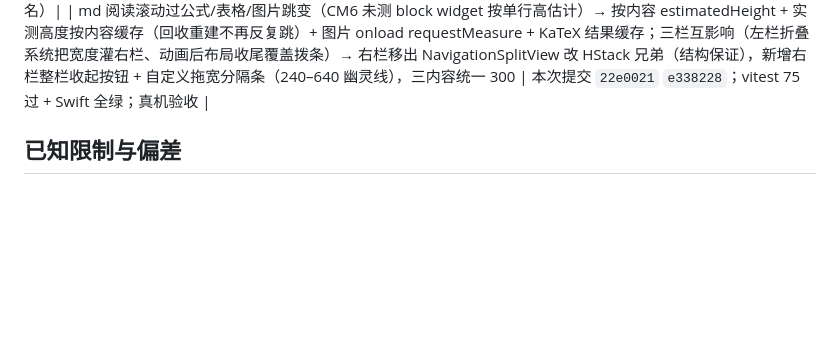
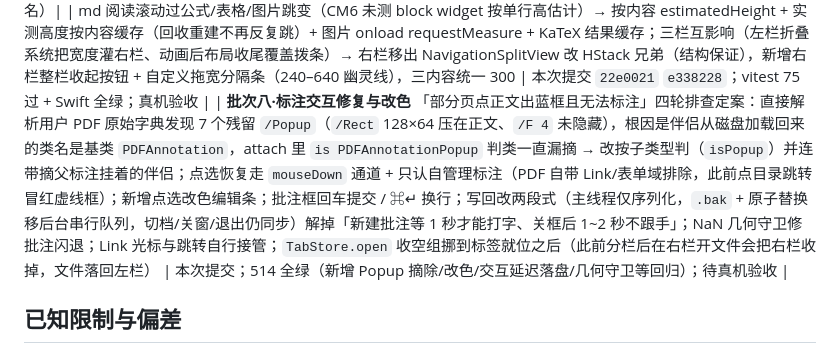
Before and after one commit to whyluna/markpdf-studio, a Markdown page: docs/进度.md, the part around the change. Drawn GitHub-style; blank space fills up the shorter version.

```diff
--- a/docs/进度.md
+++ b/docs/进度.md
@@ -201,6 +201,7 @@
 | **批次七·打开链路与记忆跟随** 冷启动双击文件多出工作区窗口（onOpenURL 比首窗 onAppear 晚 ~0.5s）→ willFinishLaunching 挂 odoc AppleEvent 处理器早捕获，首窗跳过恢复；处理后异步转发 SwiftUI 建初始场景（不转零窗口）且仅冷启动一次；StateObject 内联写法 init 读 thunk 临时实例致委托弱引用悬垂 → 显式局部实例注入；「设为工作区」弹窗加应用激活门禁（启动早期 runModal 秒回静默记成拒绝）；路由空窗就地承接；关系统窗口恢复（与快照恢复重复凭空多窗） | 本次提交 `6073567`；日志实证时序序列 |
 | 打开已有文件总带「未命名」欢迎页 → TabStore.open 前关掉未触碰欢迎草稿（动过字保留，空白工作区/新窗口仍保留）；AI 会话/最近打开/收藏跟随文件改名移动（onFileMoved 管道 rekey，文件夹前缀平移、冲突合并、幂等，AI 先换键防旧键复活）；工作区根外部改名 → 书签解析「路径≠存储键」触发 migrateRootSlot 整体迁移（槽位/书签/光标行/窗口清单 + 外部存储）；最近打开归属双闸（异根不记录、读出即滤） | 本次提交 `6be483e` `211e271`；AISessionRekeyTests 4 例 + 根迁移端到端（真书签真改名）|
 | md 阅读滚动过公式/表格/图片跳变（CM6 未测 block widget 按单行高估计）→ 按内容 estimatedHeight + 实测高度按内容缓存（回收重建不再反复跳）+ 图片 onload requestMeasure + KaTeX 结果缓存；三栏互影响（左栏折叠系统把宽度灌右栏、动画后布局收尾覆盖拨条）→ 右栏移出 NavigationSplitView 改 HStack 兄弟（结构保证），新增右栏整栏收起按钮 + 自定义拖宽分隔条（240–640 幽灵线），三内容统一 300 | 本次提交 `22e0021` `e338228`；vitest 75 过 + Swift 全绿；真机验收 |
+| **批次八·标注交互修复与改色** 「部分页点正文出蓝框且无法标注」四轮排查定案：直接解析用户 PDF 原始字典发现 7 个残留 `/Popup`（`/Rect` 128×64 压在正文、`/F 4` 未隐藏），根因是伴侣从磁盘加载回来的类名是基类 `PDFAnnotation`，attach 里 `is PDFAnnotationPopup` 判类一直漏摘 → 改按子类型判（`isPopup`）并连带摘父标注挂着的伴侣；点选恢复走 `mouseDown` 通道 + 只认自管理标注（PDF 自带 Link/表单域排除，此前点目录跳转冒红虚线框）；新增点选改色编辑条；批注框回车提交 / ⌘↵ 换行；写回改两段式（主线程仅序列化，`.bak` + 原子替换移后台串行队列，切档/关窗/退出仍同步）解掉「新建批注等 1 秒才能打字、关框后 1~2 秒不跟手」；NaN 几何守卫修批注闪退；Link 光标与跳转自行接管；`TabStore.open` 收空组挪到标签就位之后（此前分栏后在右栏开文件会把右栏收掉，文件落回左栏） | 本次提交；514 全绿（新增 Popup 摘除/改色/交互延迟落盘/几何守卫等回归）；待真机验收 |
 
 
 ## 已知限制与偏差
```
Also changed, not shown: CHANGELOG.md (+17 -0 lines), docs/功能说明.md (+1 -0 lines).
